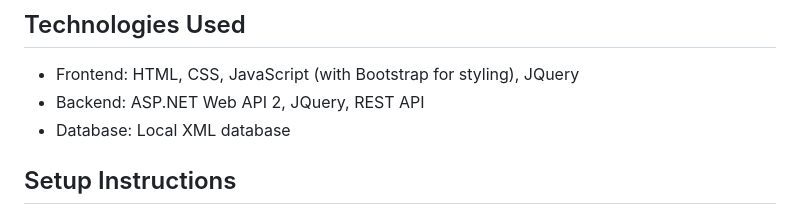
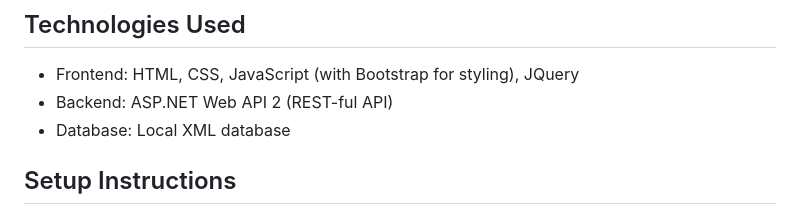
Before and after one commit to SaladVlad/ASP.NET---Flights, a Markdown page: README.md, the part around the change. Rendered like a GitHub page.

```diff
--- a/README.md
+++ b/README.md
@@ -72,7 +72,7 @@ The application handles the following entities:
 
 ## Technologies Used
 - Frontend: HTML, CSS, JavaScript (with Bootstrap for styling), JQuery
-- Backend: ASP.NET Web API 2, JQuery, REST API
+- Backend: ASP.NET Web API 2 (REST-ful API)
 - Database: Local XML database
 
 ## Setup Instructions
```
